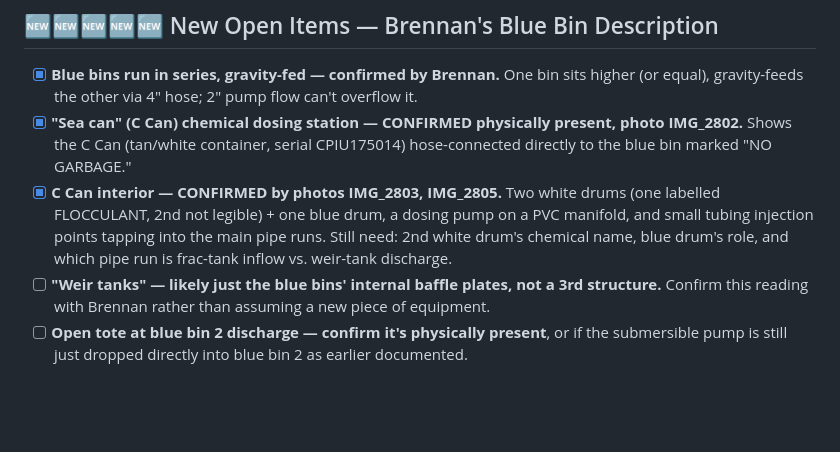
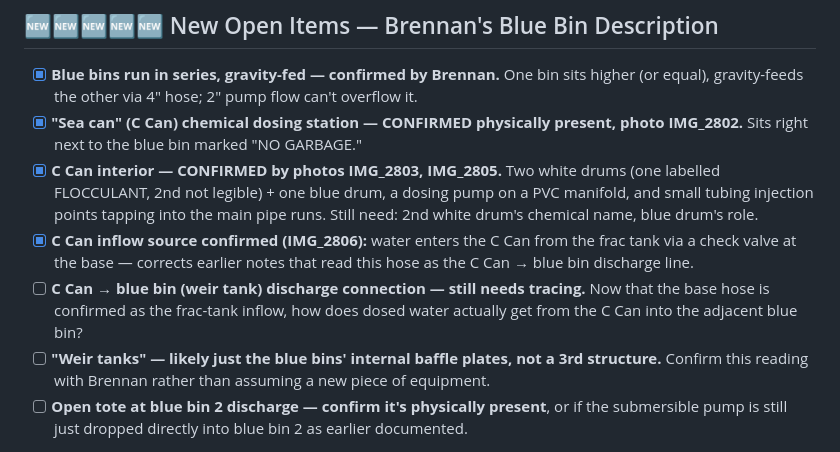
Before and after one commit to oliverpeterschukwuma-maker/ascendagenticoutbound, a Markdown page: water-treatment-manual/INFORMATION_NEEDED.md, the part around the change. GitHub-like rendering; blank space fills up the shorter version.

```diff
--- a/water-treatment-manual/INFORMATION_NEEDED.md
+++ b/water-treatment-manual/INFORMATION_NEEDED.md
@@ -71,8 +71,10 @@
 ## 🆕🆕🆕🆕🆕 New Open Items — Brennan's Blue Bin Description
 
 - [x] **Blue bins run in series, gravity-fed — confirmed by Brennan.** One bin sits higher (or equal), gravity-feeds the other via 4" hose; 2" pump flow can't overflow it.
-- [x] **"Sea can" (C Can) chemical dosing station — CONFIRMED physically present, photo IMG_2802.** Shows the C Can (tan/white container, serial CPIU175014) hose-connected directly to the blue bin marked "NO GARBAGE."
-- [x] **C Can interior — CONFIRMED by photos IMG_2803, IMG_2805.** Two white drums (one labelled FLOCCULANT, 2nd not legible) + one blue drum, a dosing pump on a PVC manifold, and small tubing injection points tapping into the main pipe runs. Still need: 2nd white drum's chemical name, blue drum's role, and which pipe run is frac-tank inflow vs. weir-tank discharge.
+- [x] **"Sea can" (C Can) chemical dosing station — CONFIRMED physically present, photo IMG_2802.** Sits right next to the blue bin marked "NO GARBAGE."
+- [x] **C Can interior — CONFIRMED by photos IMG_2803, IMG_2805.** Two white drums (one labelled FLOCCULANT, 2nd not legible) + one blue drum, a dosing pump on a PVC manifold, and small tubing injection points tapping into the main pipe runs. Still need: 2nd white drum's chemical name, blue drum's role.
+- [x] **C Can inflow source confirmed (IMG_2806):** water enters the C Can from the frac tank via a check valve at the base — corrects earlier notes that read this hose as the C Can → blue bin discharge line.
+- [ ] **C Can → blue bin (weir tank) discharge connection — still needs tracing.** Now that the base hose is confirmed as the frac-tank inflow, how does dosed water actually get from the C Can into the adjacent blue bin?
 - [ ] **"Weir tanks" — likely just the blue bins' internal baffle plates, not a 3rd structure.** Confirm this reading with Brennan rather than assuming a new piece of equipment.
 - [ ] **Open tote at blue bin 2 discharge — confirm it's physically present**, or if the submersible pump is still just dropped directly into blue bin 2 as earlier documented.
 
```
Also changed, not shown: water-treatment-manual/sections/06_equipment.md (+7 -3 lines).
